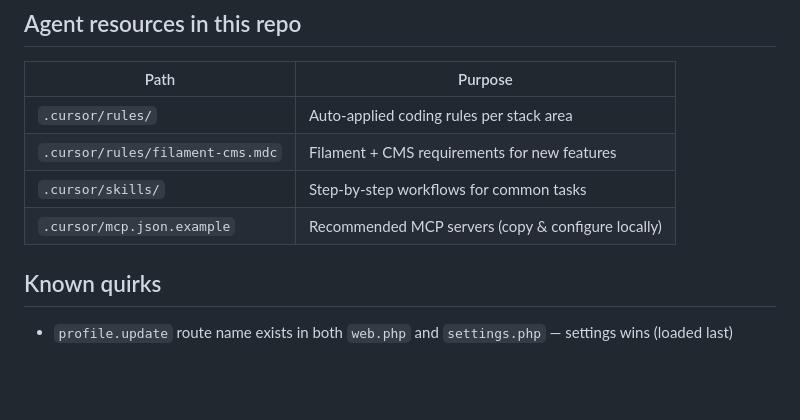
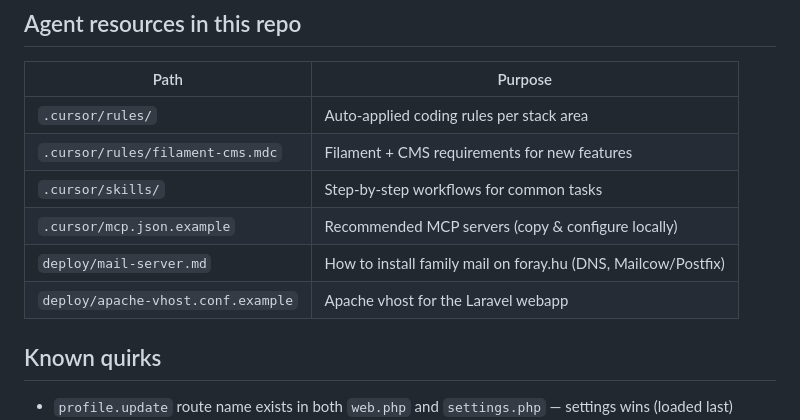
Before and after one commit to robin-foray/cyber, a Markdown page: AGENTS.md, the part around the change. Rendered like a GitHub page; blank space fills up the shorter version.

Commit message:
Link mail server guide from AGENTS.md
Co-authored-by: robin-foray <robin-foray@users.noreply.github.com>

```diff
--- a/AGENTS.md
+++ b/AGENTS.md
@@ -127,6 +127,8 @@ Production: `php artisan foray:install --force` after `composer install --no-dev
 | `.cursor/rules/filament-cms.mdc` | Filament + CMS requirements for new features |
 | `.cursor/skills/` | Step-by-step workflows for common tasks |
 | `.cursor/mcp.json.example` | Recommended MCP servers (copy & configure locally) |
+| `deploy/mail-server.md` | How to install family mail on foray.hu (DNS, Mailcow/Postfix) |
+| `deploy/apache-vhost.conf.example` | Apache vhost for the Laravel webapp |
 
 ## Known quirks
 
```
